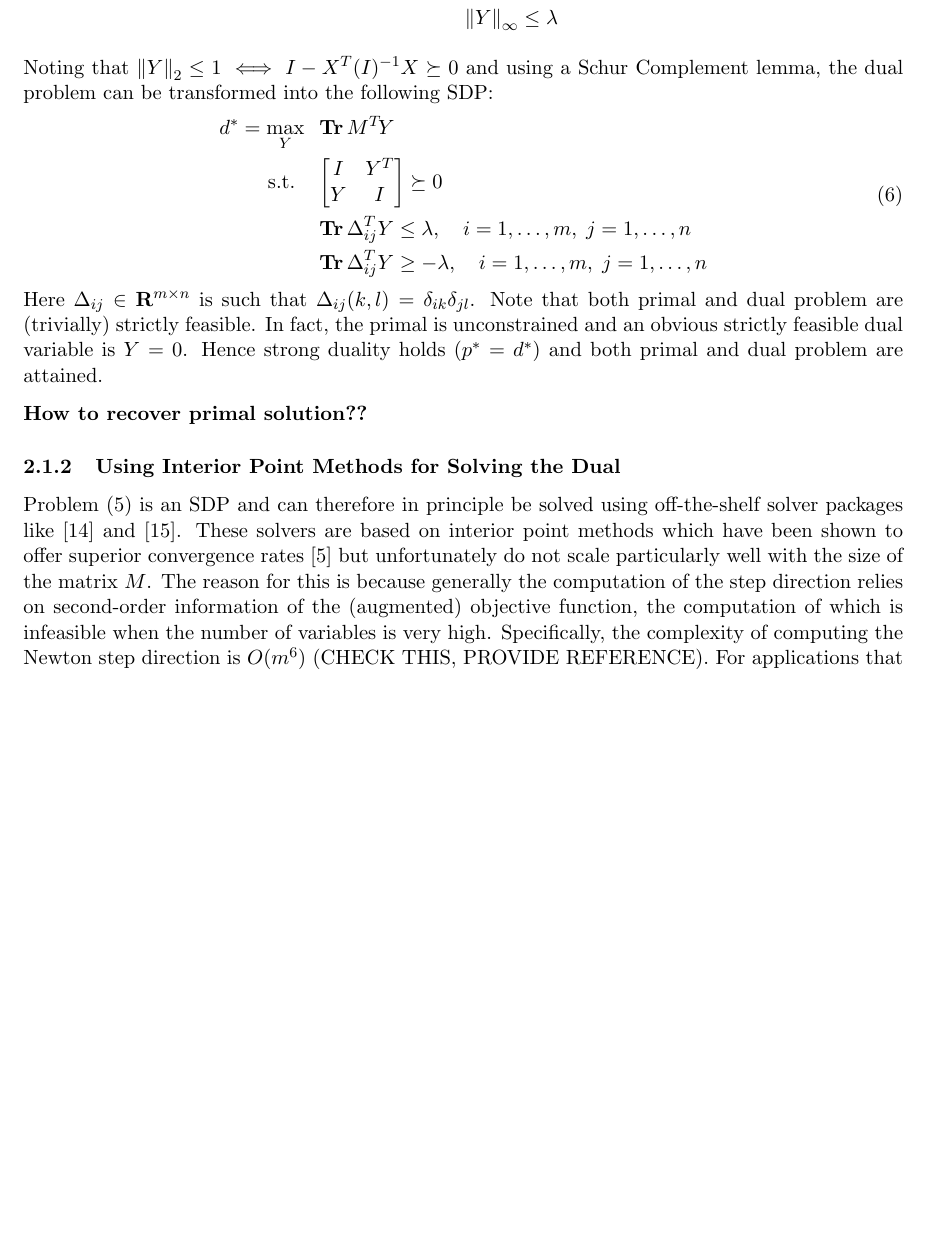
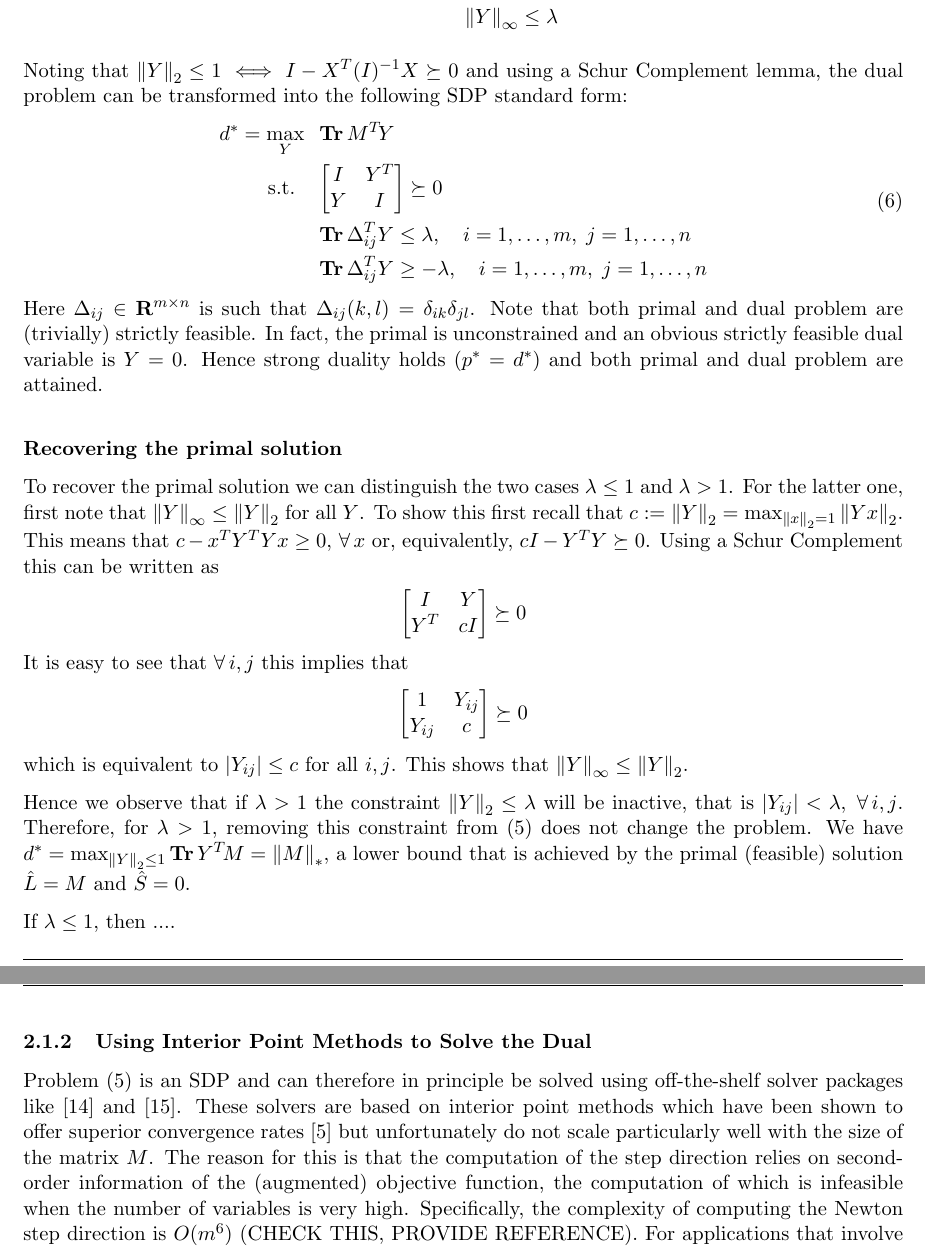
Before and after one commit to walidk/PCP, a LaTeX document (report/algorithms/algorithms.tex): part of page 2 of 14 before the commit and two parts of pages 2 and 3 of 14 after it, the two joined at a grey line, cut so that both start at the same text, the shorter picture padded with empty space. Compiled offline with pdfLaTeX.

Commit message:
Added some comments on recovering a primal solution from the dual

```diff
--- a/report/algorithms/algorithms.tex
+++ b/report/algorithms/algorithms.tex
@@ -94,7 +94,7 @@ d^* = \max_{Y} \;\; &\trace Y^T\!M \\
 \label{Algorithms:MainAlgs:IPM:SDPform:DualSimpler}
 \end{align}
 
-Noting that $\norm{Y}{2}{}\leq 1 \; \Longleftrightarrow \; I-X^T(I)^{-1}X \succeq 0$ and using a Schur Complement lemma, the dual problem can be transformed into the following SDP:
+Noting that $\norm{Y}{2}{}\leq 1 \; \Longleftrightarrow \; I-X^T(I)^{-1}X \succeq 0$ and using a Schur Complement lemma, the dual problem can be transformed into the following SDP standard form:
 \begin{align}
 \begin{split}
 d^* = \max_{Y} \;\; &\trace M^T\!Y \\
@@ -105,16 +105,48 @@ d^* = \max_{Y} \;\; &\trace M^T\!Y \\
 \label{Algorithms:MainAlgs:IPM:SDPform:DualSDP}
 \end{align}
 %
-Here $\Delta_{ij} \in \Rbf^{m\times n}$ is such that $\Delta_{ij}(k,l) = \delta_{ik}\delta_{jl}$. Note that both primal and dual problem are (trivially) strictly feasible. In fact, the primal is unconstrained and an obvious strictly feasible dual variable is~$Y=0$. Hence strong duality holds ($p^* = d^*$) and both primal and dual problem are attained.
+Here $\Delta_{ij} \in \Rbf^{m\times n}$ is such that $\Delta_{ij}(k,l) = \delta_{ik}\delta_{jl}$. Note that both primal and dual problem are (trivially) strictly feasible. In fact, the primal is unconstrained and an obvious strictly feasible dual variable is~$Y=0$. Hence strong duality holds ($p^* = d^*$) and both primal and dual problem are attained.\\
 
-\textbf{How to recover primal solution??}
+\textbf{Recovering the primal solution}
+
+To recover the primal solution we can distinguish the two cases $\lambda \leq 1$ and $\lambda >1$. For the latter one, first note that $\norm{Y}{\infty}{} \leq \norm{Y}{2}{}$ for all~$Y$. To show this first recall that $c := \norm{Y}{2}{} = \max_{\norm{x}{2}{}=1} \norm{Yx}{2}{}$. This means that $c - x^TY^TYx \geq0, \,\forAll x$ or, equivalently, $cI-Y^TY \succeq 0$. Using a Schur Complement this can be written as
+%
+\begin{align*}
+\begin{bmatrix} I & Y \\Y^T & cI \end{bmatrix} \succeq 0
+\end{align*}
+It is easy to see that $\forAll i,j$ this implies that
+\begin{align*}
+\begin{bmatrix} 1 & Y_{ij} \\Y_{ij} & c \end{bmatrix} \succeq 0
+\end{align*}
+which is equivalent to $|Y_{ij}| \leq c$ for all $i,j$. This shows that $\norm{Y}{\infty}{} \leq \norm{Y}{2}{}$.
+
+Hence we observe that if $\lambda >1$ the constraint $\norm{Y}{2}{} \leq \lambda$ will be inactive, that is $|Y_{ij}|<\lambda,\;\forAll i,j$. Therefore, for $\lambda > 1$, removing this constraint from~\eqref{Algorithms:MainAlgs:IPM:SDPform:DualSimpler} does not change the problem. We have $d^* = \max_{\norm{Y}{2}{}\leq 1} \trace Y^T\!M = \norm{M}{*}{}$, a lower bound that is achieved by the primal (feasible) solution $\hat{L}=M$ and $\hat{S} =0$.
+
+If $\lambda \leq 1$, then ....
+
+%If we then dualize the resulting problem, we obtain
+%\begin{align}
+%\begin{split}
+%p^*&=\max_{Y} \;\;\min_{\gamma\geq0}\;\; \trace Y^T\!M - \gamma \left(\min_{\norm{X}{*}{}\leq 1}\trace Y^T\!X-1\right) \\
+%&= \min_{\gamma\geq0}\;\;\max_{Y,\norm{X}{*}{}\leq 1}\;\; \trace Y^T\!M + \gamma \left( 1- \trace Y^T\!X \right) \\
+%&= \min_{\gamma\geq0}\;\;\max_{Y,\norm{X}{*}{}\leq 1}\;\; \trace Y^T\!(M -\gamma X) + \gamma
+%\end{split}
+%\label{Algorithms:MainAlgs:IPM:SDPform:DualLambdaBig}
+%\end{align}
+%
+%Lagrangian stationarity then implies that
+%
+%If we dualize the constraint  of
+
+
+
 
 
 %%%%%%%%%%%%%%%%%
-\subsubsection{Using Interior Point Methods for Solving the Dual}
+\subsubsection{Using Interior Point Methods to Solve the Dual}
 \label{Algorithms:MainAlgs:IPM:Complexity:Subsubsec}
 
-Problem~\eqref{Algorithms:MainAlgs:IPM:SDPform:DualSimpler} is an SDP and can therefore in principle be solved using off-the-shelf solver packages like~\cite{Sturm:1999uq} and~\cite{Toh:1999kx}. These solvers are based on interior point methods which have been shown to offer superior convergence rates~\cite{Boyd:2004aa} but unfortunately do not scale particularly well with the size of the matrix~$M$. The reason for this is because generally the computation of the step direction relies on second-order information of the (augmented) objective function, the computation of which is infeasible when the number of variables is very high. Specifically, the complexity of computing the Newton step direction is~$O(m^6)$ (CHECK THIS, PROVIDE REFERENCE). For applications that involve large-scale data matrices (with~$m$ in the thousands or even millions), the use interior point methods therefore quickly becomes infeasible. In order to overcome this scalability issue, a variety of first-order methods exploiting the particular structure of the Robust PCA problem have been proposed. Some of these methods are described will be described in the following.
+Problem~\eqref{Algorithms:MainAlgs:IPM:SDPform:DualSimpler} is an SDP and can therefore in principle be solved using off-the-shelf solver packages like~\cite{Sturm:1999uq} and~\cite{Toh:1999kx}. These solvers are based on interior point methods which have been shown to offer superior convergence rates~\cite{Boyd:2004aa} but unfortunately do not scale particularly well with the size of the matrix~$M$. The reason for this is that the computation of the step direction relies on second-order information of the (augmented) objective function, the computation of which is infeasible when the number of variables is very high. Specifically, the complexity of computing the Newton step direction is~$O(m^6)$ (CHECK THIS, PROVIDE REFERENCE). For applications that involve large-scale data matrices (with~$m$ in the thousands or even millions), the use interior point methods therefore quickly becomes infeasible. In order to overcome this scalability issue, a variety of first-order methods exploiting the particular structure of the Robust PCA problem have been proposed. Some of these methods are described will be described in the following.
 
 %A bottleneck in higher dimensions is in particular the complexity of computing the Newton step direction, which is~$O(m^6)$ (CHECK THIS, PROVIDE REFERENCE). For applications that involve large-scale data matrices (with~$m$ in the thousands or even millions), the use interior point methods therefore quickly becomes infeasible.
 %
```
